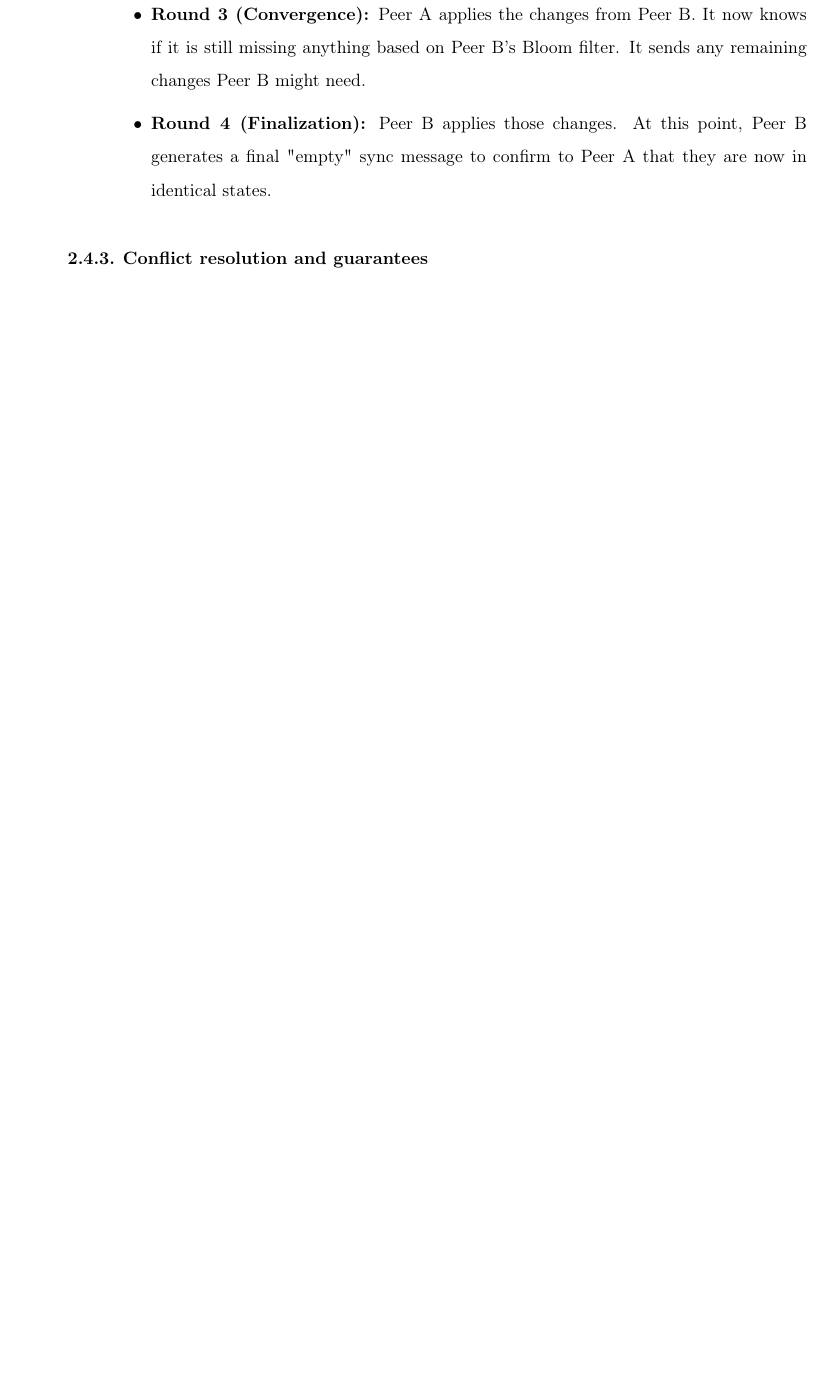
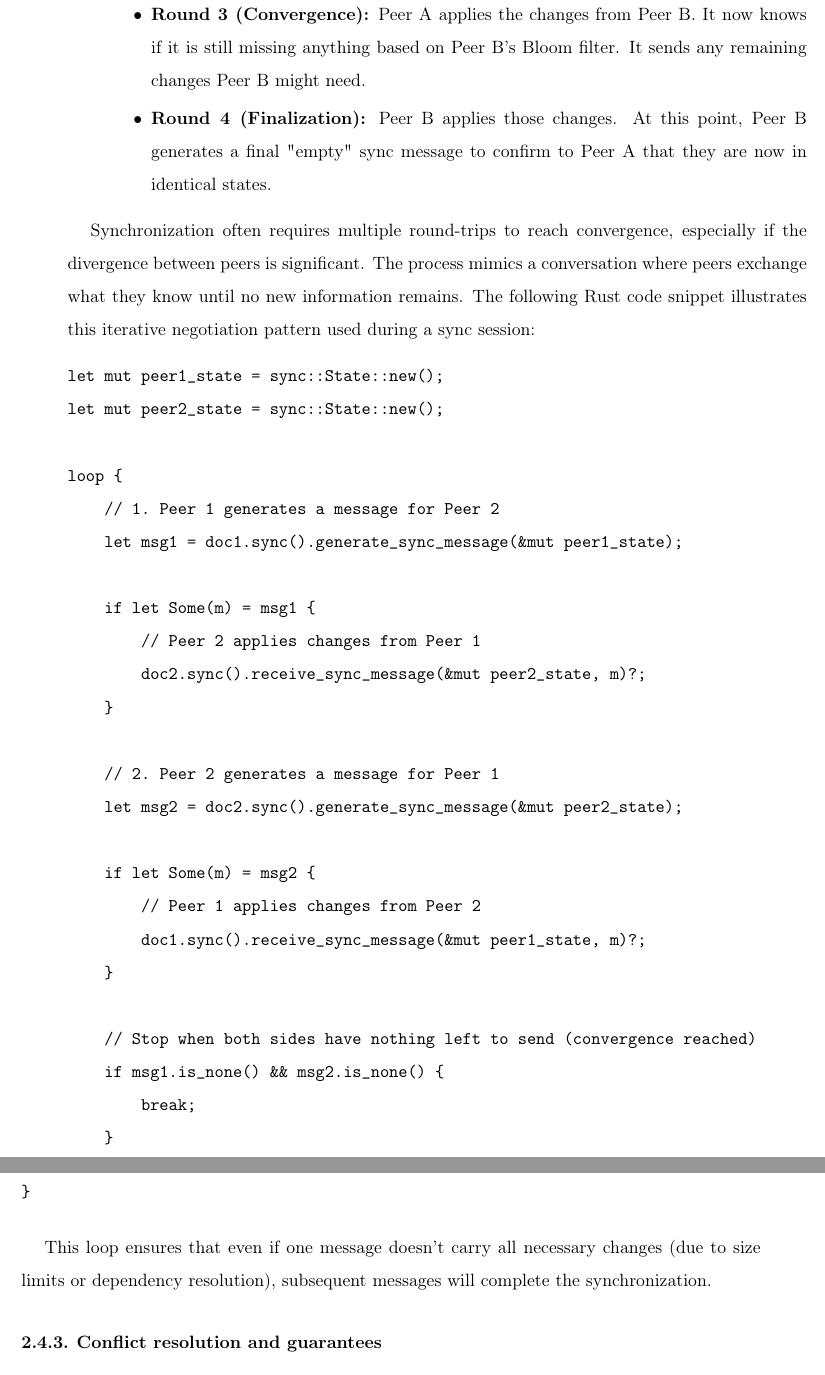
Before and after one commit to sweettirexkiller/praca_dyplomowa_mini_pw_25_26, a LaTeX thesis (DYPLOM/2. thesis/thesis-en.tex): part of page 36 of 44 before the commit and two parts of pages 36 and 37 of 46 after it, the two joined at a grey line, cut so that both start at the same text, the shorter picture padded with empty space. Compiled offline with pdfLaTeX.

Commit message:
chapter 2.4.3 - conflict resolution

```diff
--- a/DYPLOM/2. thesis/thesis-en.tex
+++ b/DYPLOM/2. thesis/thesis-en.tex
@@ -1029,3 +1029,38 @@ through a pair of functions: \texttt{generate\_sync\_message} and
 		\end{itemize}
 \end{enumerate}
 
+Synchronization often requires multiple round-trips to reach convergence, especially if the
+divergence between peers is significant. The process mimics a conversation where peers exchange
+what they know until no new information remains. The following Rust code snippet illustrates this
+iterative negotiation pattern used during a sync session:
+
+\begin{verbatim}
+let mut peer1_state = sync::State::new();
+let mut peer2_state = sync::State::new();
+
+loop {
+    // 1. Peer 1 generates a message for Peer 2
+    let msg1 = doc1.sync().generate_sync_message(&mut peer1_state);
+
+    if let Some(m) = msg1 {
+        // Peer 2 applies changes from Peer 1
+        doc2.sync().receive_sync_message(&mut peer2_state, m)?;
+    }
+
+    // 2. Peer 2 generates a message for Peer 1
+    let msg2 = doc2.sync().generate_sync_message(&mut peer2_state);
+
+    if let Some(m) = msg2 {
+        // Peer 1 applies changes from Peer 2
+        doc1.sync().receive_sync_message(&mut peer1_state, m)?;
+    }
+
+    // Stop when both sides have nothing left to send (convergence reached)
+    if msg1.is_none() && msg2.is_none() {
+        break;
+    }
+}
+\end{verbatim}
+
+This loop ensures that even if one message doesn't carry all necessary changes (due to size limits
+or dependency resolution), subsequent messages will complete the synchronization.
```
Also changed, not shown: DYPLOM/2. thesis/thesis-en.pdf, DYPLOM/2. thesis/thesis-en.tex (32 more changed lines), 5 other files.
